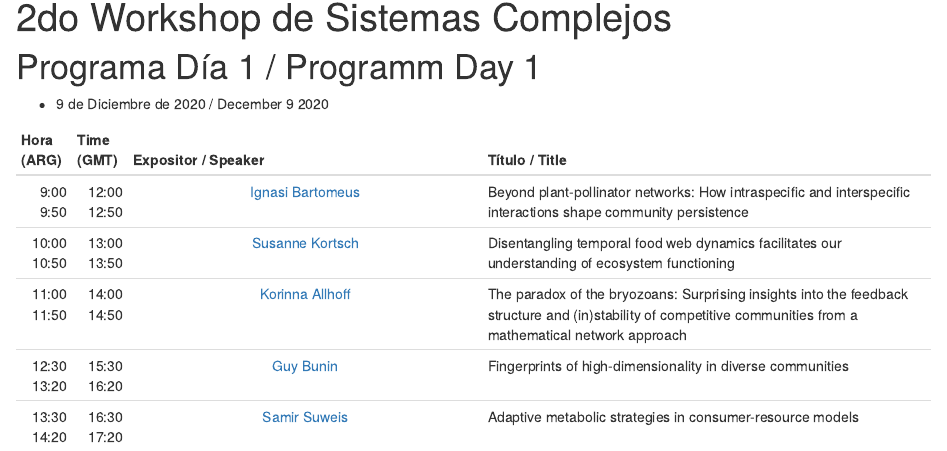
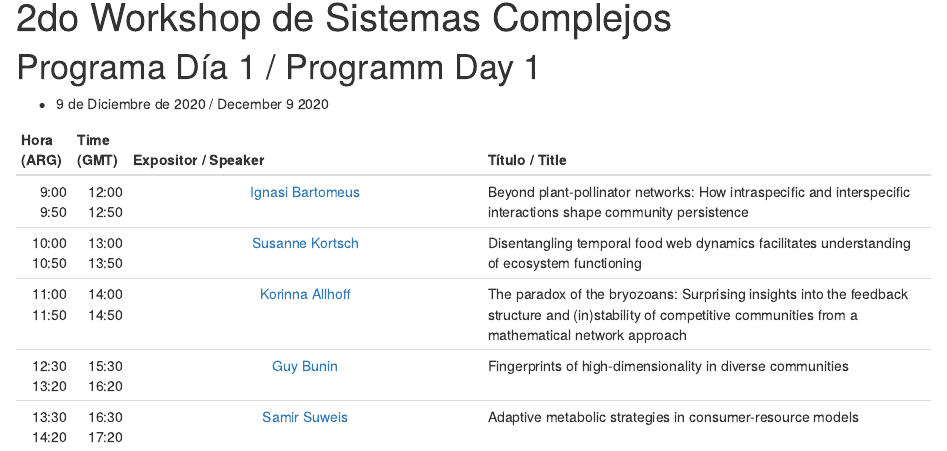
Before and after one commit to piiscoungs/wkshp2, an R Markdown document (dia1.Rmd): the page in a window 1100 px wide, from 90 px down. Rendered offline with R 4.5, knitr and Pandoc, with nearby package versions; drawn as R Markdown's standard HTML page in place of the format the file asks for.

Commit message:
Sussane changes

```diff
--- a/dia1.Rmd
+++ b/dia1.Rmd
@@ -20,7 +20,7 @@ knitr::opts_chunk$set(echo = FALSE)
  9:00   12:00   [Ignasi Bartomeus](https://bit.ly/33alHVJ)    Beyond plant-pollinator networks: How intraspecific
  9:50   12:50                                                 and interspecific interactions shape community persistence
 
-10:00   13:00   [Susanne Kortsch](https://bit.ly/35JfC3Y)     Disentangling temporal food web dynamics facilitates our
+10:00   13:00   [Susanne Kortsch](https://bit.ly/33xyIbW)     Disentangling temporal food web dynamics facilitates
 10:50   13:50                                                 understanding of ecosystem functioning
 
 11:00   14:00       [Korinna Allhoff](https://bit.ly/2UxLWAz) The paradox of the bryozoans: Surprising insights into the
```
Also changed, not shown: 2 other files.
